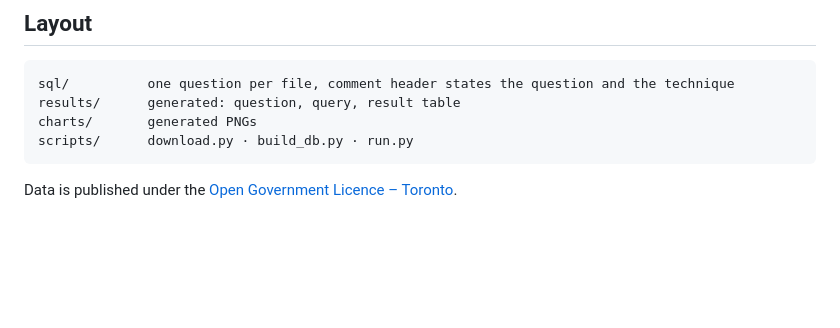
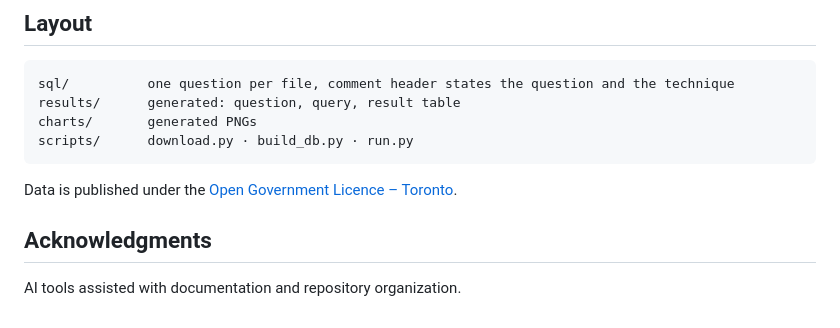
Before and after one commit to prhoguns/toronto-crime-sql-analytics, a Markdown page: README.md, the part around the change. GitHub-like rendering; blank space fills up the shorter version.

Commit message:
Acknowledge AI assistance with documentation and organization

````diff
--- a/README.md
+++ b/README.md
@@ -64,3 +64,7 @@ scripts/      download.py · build_db.py · run.py
 ```
 
 Data is published under the [Open Government Licence – Toronto](https://open.toronto.ca/open-data-license/).
+
+## Acknowledgments
+
+AI tools assisted with documentation and repository organization.
````
